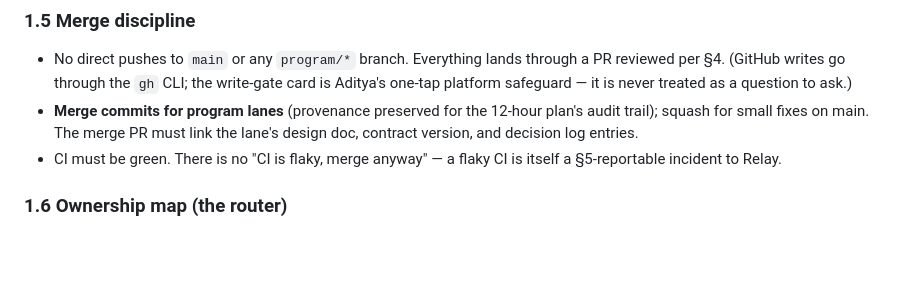
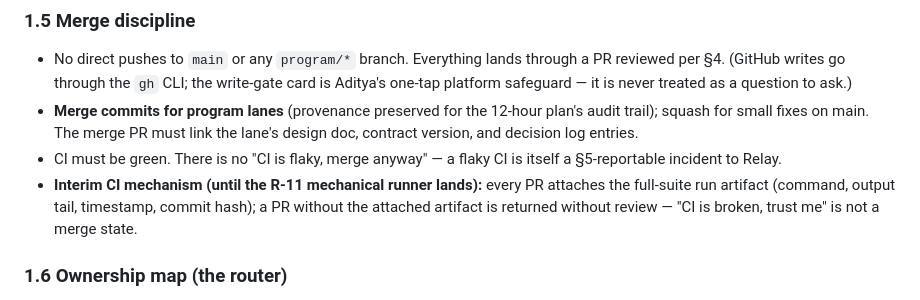
Before and after one commit to AdityaPagare619/sentinel, a Markdown page: docs/planning/OPERATING-RULES.md, the part around the change. Rendered like a GitHub page; blank space fills up the shorter version.

Commit message:
docs(planning): name the interim CI mechanism in OPERATING-RULES
Until the R-11 mechanical runner lands, the CI gate is: every PR
attaches the full-suite run artifact (command, output tail, timestamp,
commit hash). A PR without the attached artifact is returned without
review. (Petu's brutal-review condition #1 on the 12H plan.)

```diff
--- a/docs/planning/OPERATING-RULES.md
+++ b/docs/planning/OPERATING-RULES.md
@@ -162,6 +162,9 @@ From AGENTS.md hard-won lessons (incidents cited):
   version, and decision log entries.
 - CI must be green. There is no "CI is flaky, merge anyway" — a flaky CI is itself a
   §5-reportable incident to Relay.
+- **Interim CI mechanism (until the R-11 mechanical runner lands):** every PR attaches the
+  full-suite run artifact (command, output tail, timestamp, commit hash); a PR without the
+  attached artifact is returned without review — "CI is broken, trust me" is not a merge state.
 
 ### 1.6 Ownership map (the router)
 
```
